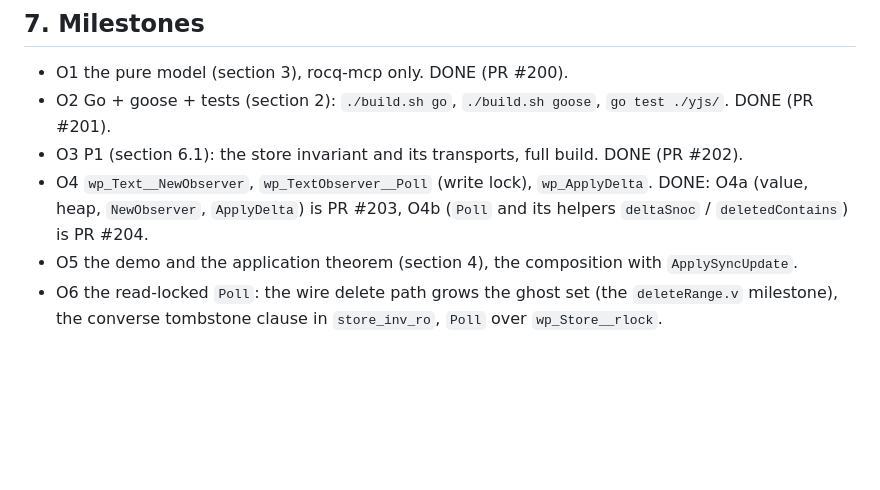
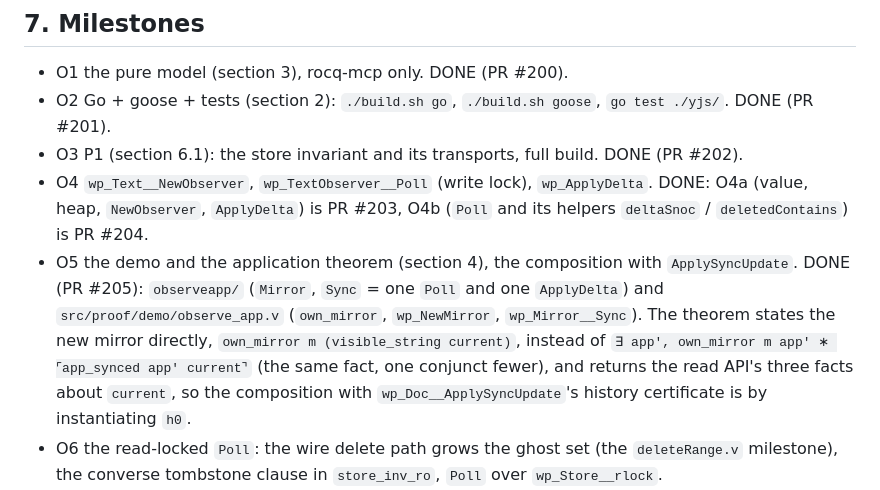
Before and after one commit to iasakura/cert-yjs, a Markdown page: docs/plan-issue-198-observe.md, the part around the change. Drawn GitHub-style; blank space fills up the shorter version.

Commit message:
the observer plan records what landed for O5: the Mirror demo and its theorem
Co-Authored-By: Claude Fable 5.1 <noreply@anthropic.com>

```diff
--- a/docs/plan-issue-198-observe.md
+++ b/docs/plan-issue-198-observe.md
@@ -378,7 +378,14 @@ the ghost set.
   PR #203, O4b (`Poll` and its helpers `deltaSnoc` / `deletedContains`) is
   PR #204.
 - O5 the demo and the application theorem (section 4), the composition with
-  `ApplySyncUpdate`.
+  `ApplySyncUpdate`. DONE (PR #205): `observeapp/` (`Mirror`, `Sync` = one
+  `Poll` and one `ApplyDelta`) and `src/proof/demo/observe_app.v`
+  (`own_mirror`, `wp_NewMirror`, `wp_Mirror__Sync`). The theorem states the
+  new mirror directly, `own_mirror m (visible_string current)`, instead of
+  `∃ app', own_mirror m app' ∗ ⌜app_synced app' current⌝` (the same fact,
+  one conjunct fewer), and returns the read API's three facts about
+  `current`, so the composition with `wp_Doc__ApplySyncUpdate`'s history
+  certificate is by instantiating `h0`.
 - O6 the read-locked `Poll`: the wire delete path grows the ghost set (the
   `deleteRange.v` milestone), the converse tombstone clause in
   `store_inv_ro`, `Poll` over `wp_Store__rlock`.
```
